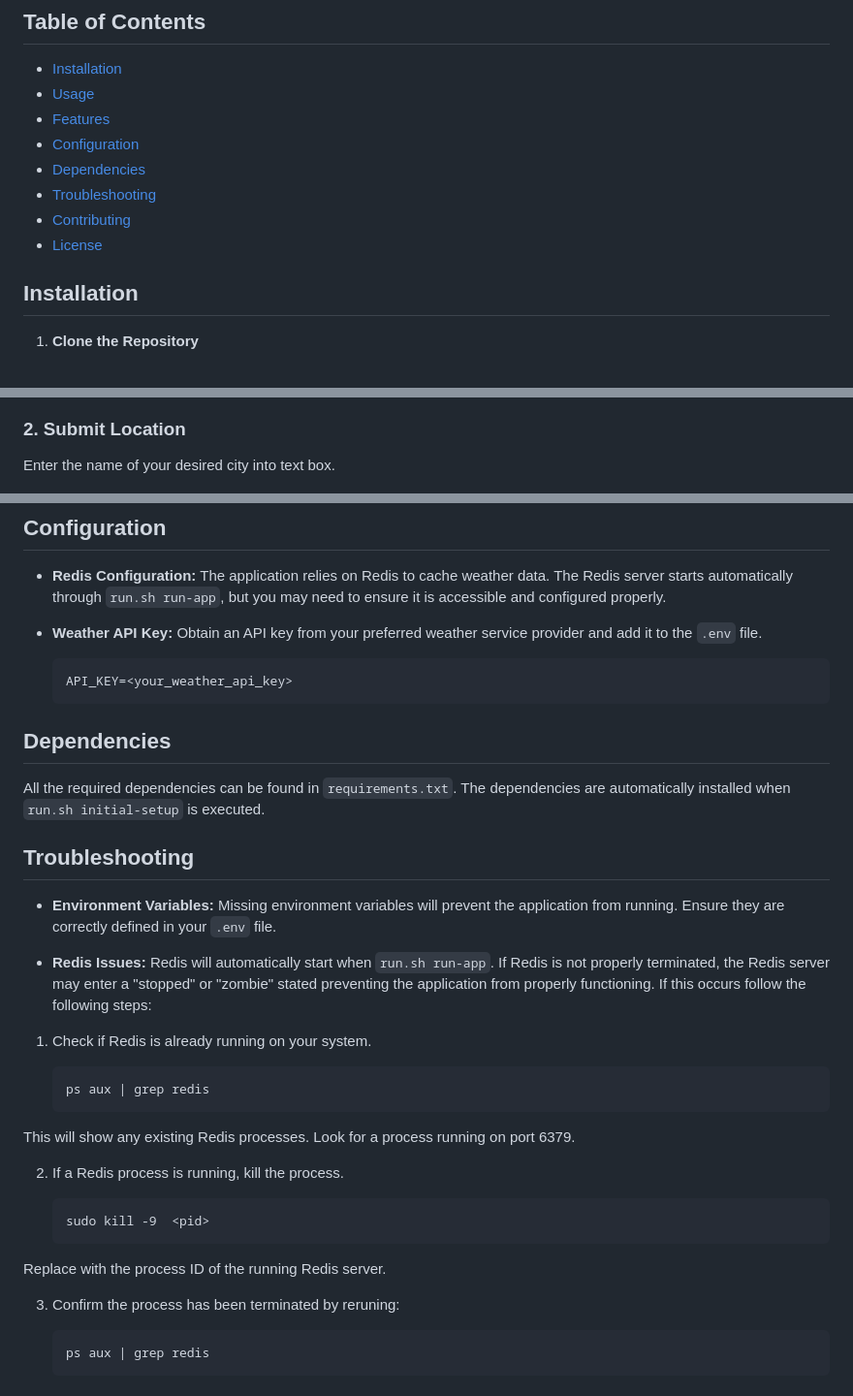
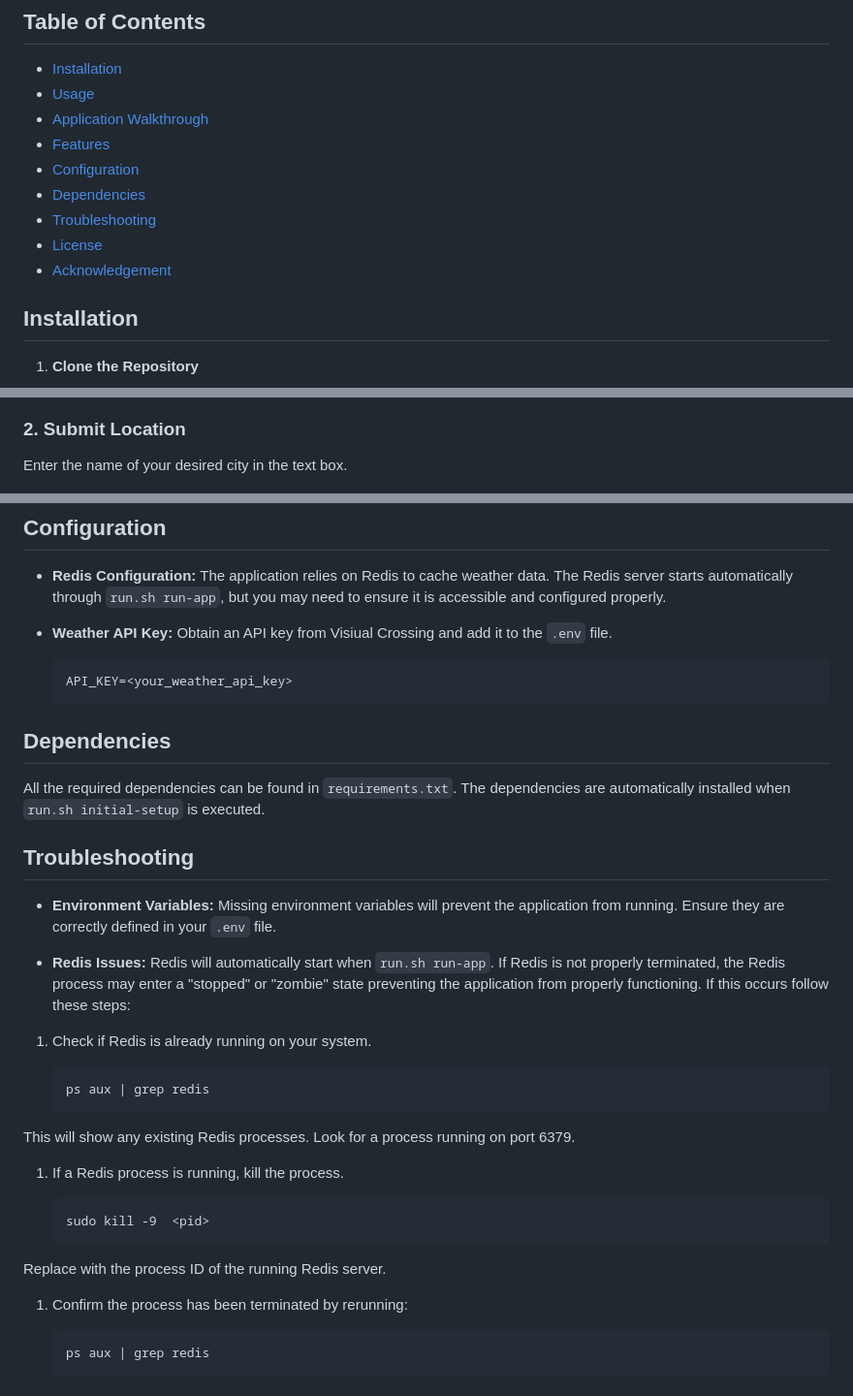
Before and after one commit to Morgan-Sell/weather-api, a Markdown page: README.md, 3 parts joined by grey strips. Shown at 97% size. Rendered like a GitHub page.

Commit message:
reviewed/finished README

````diff
--- a/README.md
+++ b/README.md
@@ -8,12 +8,13 @@ The application obtains data from [Visiual Crossing's API](https://www.visualcro
 
 - [Installation](#installation)
 - [Usage](#usage)
+- [Application Walkthrough](#application-walkthrough)
 - [Features](#features)
 - [Configuration](#configuration)
 - [Dependencies](#dependencies)
 - [Troubleshooting](#troubleshooting)
-- [Contributing](#contributing)
 - [License](#license)
+- [Acknowledgement](#acknowledgement)
 
 ## Installation
 
@@ -63,7 +62,7 @@ When you access http://127.0.0.1:5001 via your web browser, you'll be greeted by
 </p>
 
 ### 2. Submit Location
-Enter the name of your desired city into text box.
+Enter the name of your desired city in the text box.
 
 <p align="center">
     <img src="./static/img/submit.png" alt="Submission"/>
@@ -93,7 +92,7 @@ You can manage the environment and dependencies using `run.sh`:
 ## Configuration
 - **Redis Configuration:** The application relies on Redis to cache weather data. The Redis server starts automatically through `run.sh run-app`, but you may need to ensure it is accessible and configured properly.
 
-- **Weather API Key:** Obtain an API key from your preferred weather service provider and add it to the `.env` file.
+- **Weather API Key:** Obtain an API key from Visiual Crossing and add it to the `.env` file.
 
     ```
     API_KEY=<your_weather_api_key>
@@ -107,7 +106,7 @@ All the required dependencies can be found in `requirements.txt`. The dependenci
 
 - **Environment Variables:** Missing environment variables will prevent the application from running. Ensure they are correctly defined in your `.env` file.
 
-- **Redis Issues:** Redis will automatically start when `run.sh run-app`. If Redis is not properly terminated, the Redis server may enter a "stopped" or "zombie" stated preventing the application from properly functioning. If this occurs follow the following steps:
+- **Redis Issues:** Redis will automatically start when `run.sh run-app`. If Redis is not properly terminated, the Redis process may enter a "stopped" or "zombie" state preventing the application from properly functioning. If this occurs follow these steps:
 
 1. Check if Redis is already running on your system.
 
@@ -116,14 +115,14 @@ All the required dependencies can be found in `requirements.txt`. The dependenci
     ```
 This will show any existing Redis processes. Look for a process running on port 6379.
 
-2. If a Redis process is running, kill the process.
+1. If a Redis process is running, kill the process.
 
     ```
     sudo kill -9  <pid>
     ```
 Replace <pid> with the process ID of the running Redis server.
 
-3.  Confirm the process has been terminated by reruning:
+1.  Confirm the process has been terminated by rerunning:
 
     ```
     ps aux | grep redis
````
Also changed, not shown: other parts of README.md (+0 -2 lines).
